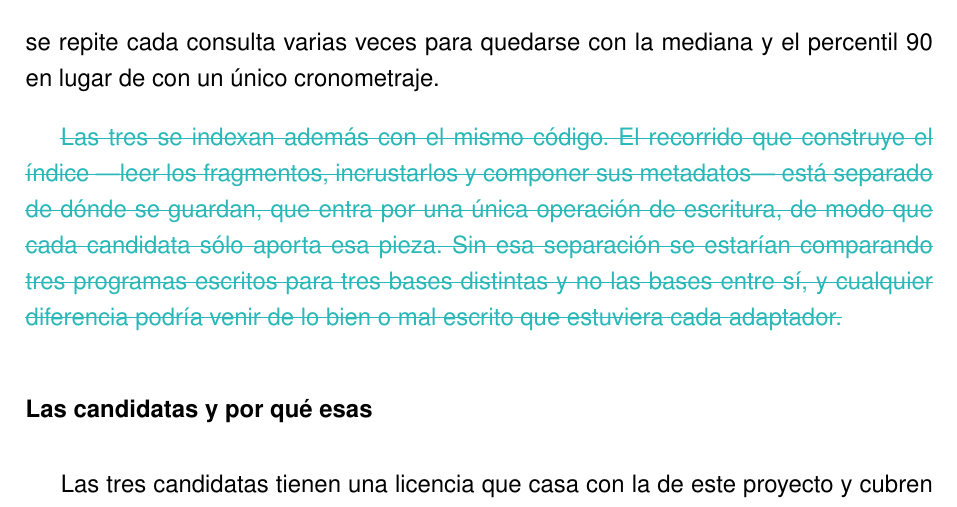
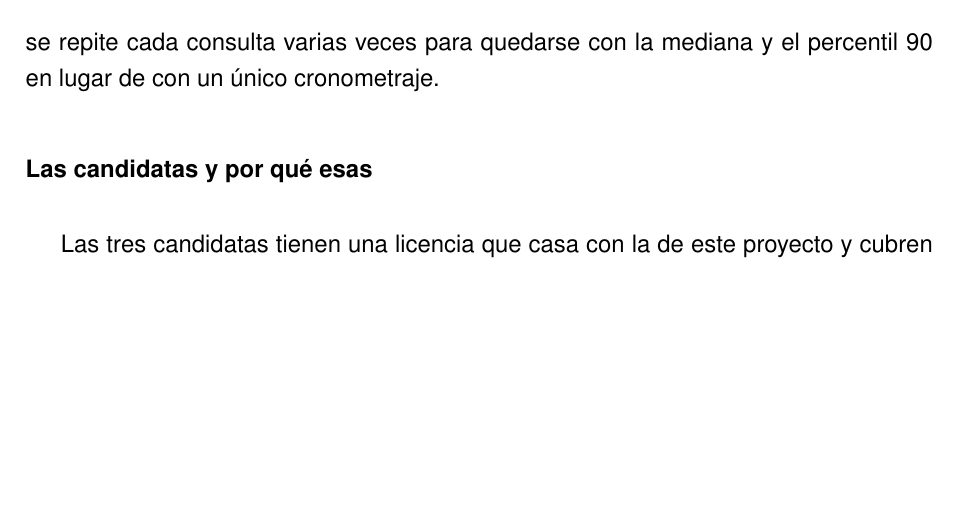
Before and after one commit to samubp10/tfg-recomendador-uja, a LaTeX document (memoria/main.tex, which reads memoria/capitulos/MaterialMetodos.tex): part of page 92 of 119, cut so that both start at the same text, the shorter picture padded with empty space. Compiled offline with pdfLaTeX.

Commit message:
docs(IT-40): retira el parrafo tachado sobre el codigo de indexacion comun
El argumento de que las tres candidatas se indexan con el mismo codigo pasa a explicarse en el apartado de construccion del indice, donde le corresponde estar, asi que en el apartado del experimento quedaba repetido.

```diff
--- a/memoria/capitulos/MaterialMetodos.tex
+++ b/memoria/capitulos/MaterialMetodos.tex
@@ -1415,13 +1415,6 @@ Se comparan tres bases de datos vectoriales sobre el corpus completo y las pregu
 
 Para este experimento, se cogen las incrustaciones que se generan mediante el modelo elegido anteriormente para este propósito y se dan a cada candidata en el mismo orden para que todas tengan la misma entrada. El procedimiento de medida elimina las primeras consultas de cada candidata, puesto que estas tardan más de lo normal al tener que meter el índice en memoria y contaminaría la mediana. Además, se repite cada consulta varias veces para quedarse con la mediana y el percentil 90 en lugar de con un único cronometraje.
 
-\textcolor{borrador2}{\sout{Las tres se indexan además con el mismo código. El recorrido que
-  construye el índice ---leer los fragmentos, incrustarlos y componer sus metadatos--- está
-  separado de dónde se guardan, que entra por una única operación de escritura, de modo que
-  cada candidata sólo aporta esa pieza. Sin esa separación se estarían comparando tres
-  programas escritos para tres bases distintas y no las bases entre sí, y cualquier
-  diferencia podría venir de lo bien o mal escrito que estuviera cada adaptador.}}
-
 \subsubsection[Las candidatas y por qué esas]{Las candidatas y por qué esas}
 
 Las tres candidatas tienen una licencia que casa con la de este proyecto y cubren tres maneras diferentes de resolver el mismo problema. ChromaDB se ejecuta directamente dentro del mismo proceso de Python de la aplicación, para la persistencia combina una base de datos SQLite para los metadatos y carpetas binarias locales para los índices vectoriales, LanceDB utiliza un motor de almacenamiento persistente optimizado para datos tabulares y vectoriales y sus búsquedas y filtrados los realiza mediante DataFusion, y por último Qdrant se despliega como un servidor independiente ejecutándose en un contenedor Docker, con una comunicación cliente-servidor mediante APIs REST.
```
